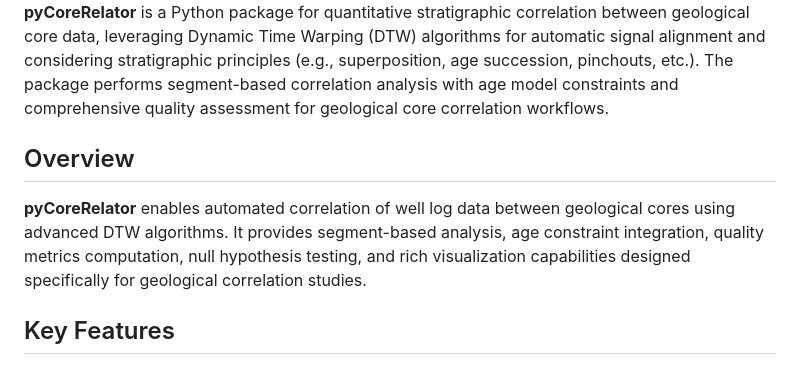
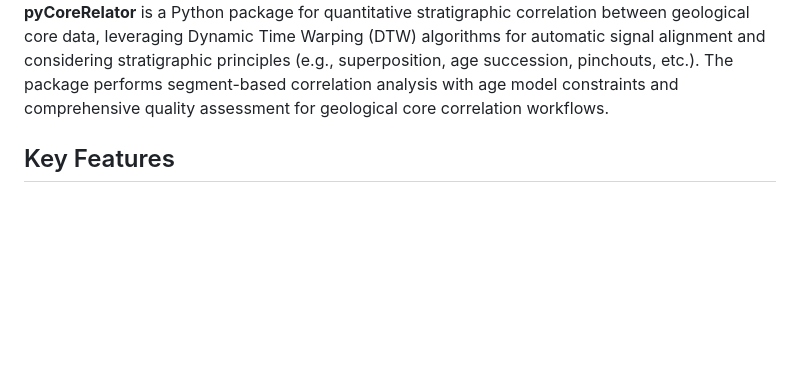
Before and after one commit to GeoLarryLai/pyCoreRelator, a Markdown page: README.md, the part around the change. Rendered like a GitHub page; blank space fills up the shorter version.

```diff
--- a/README.md
+++ b/README.md
@@ -5,10 +5,6 @@
 </div>
 
 **pyCoreRelator** is a Python package for quantitative stratigraphic correlation between geological core data, leveraging Dynamic Time Warping (DTW) algorithms for automatic signal alignment and considering stratigraphic principles (e.g., superposition, age succession, pinchouts, etc.). The package performs segment-based correlation analysis with age model constraints and comprehensive quality assessment for geological core correlation workflows.
-
-## Overview
-
-**pyCoreRelator** enables automated correlation of well log data between geological cores using advanced DTW algorithms. It provides segment-based analysis, age constraint integration, quality metrics computation, null hypothesis testing, and rich visualization capabilities designed specifically for geological correlation studies.
 
 ## Key Features
 
```
